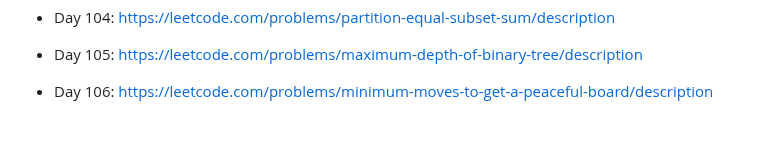
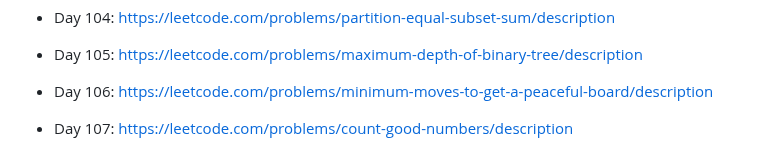
Before and after one commit to unlimitedband/daily-lc, a Markdown page: README.md, the part around the change. Drawn GitHub-style; blank space fills up the shorter version.

Commit message:
Pick challenge day 107

```diff
--- a/README.md
+++ b/README.md
@@ -221,3 +221,5 @@ Mỗi ngày pick một challenge ngẫu nhiên từ leetcode.
 * Day 105: https://leetcode.com/problems/maximum-depth-of-binary-tree/description
 
 * Day 106: https://leetcode.com/problems/minimum-moves-to-get-a-peaceful-board/description
+
+* Day 107: https://leetcode.com/problems/count-good-numbers/description
```
